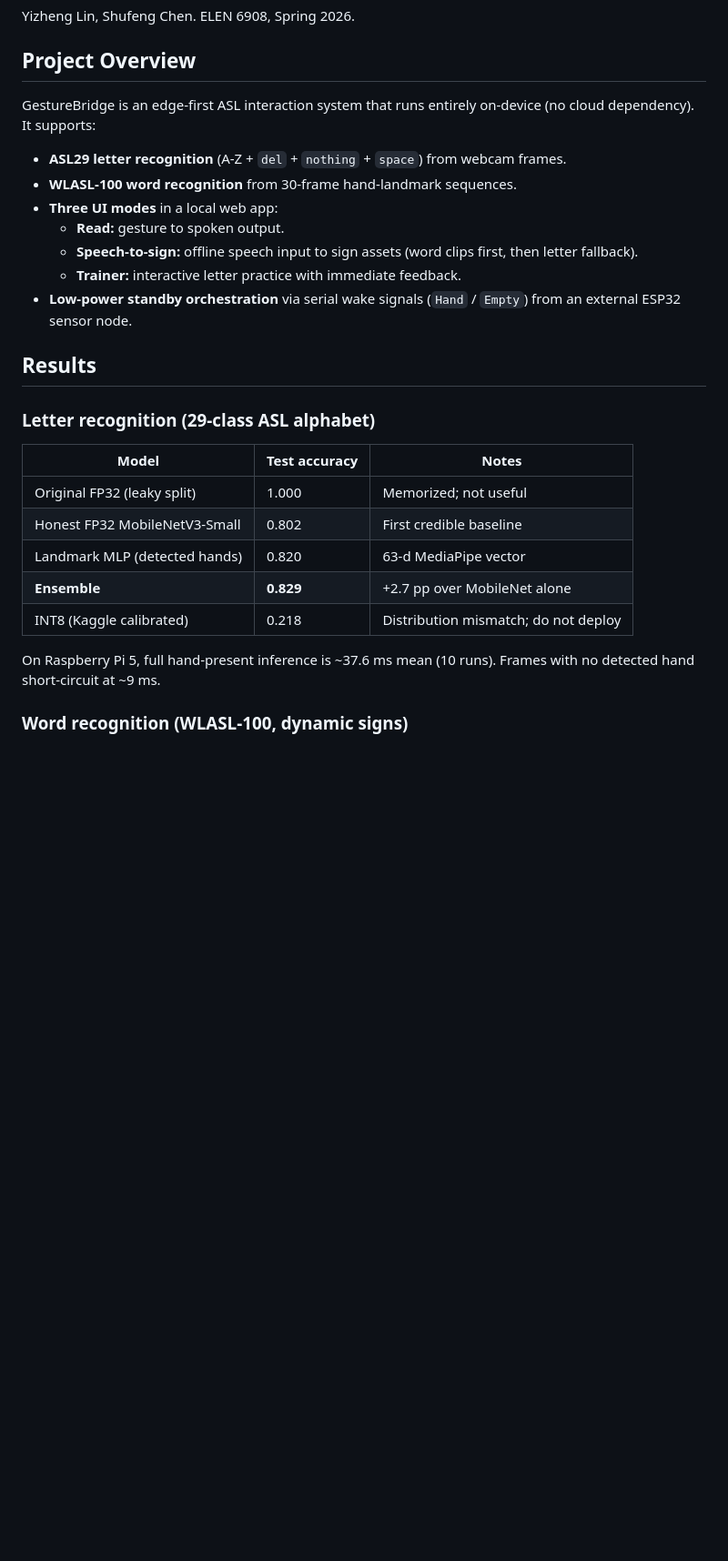
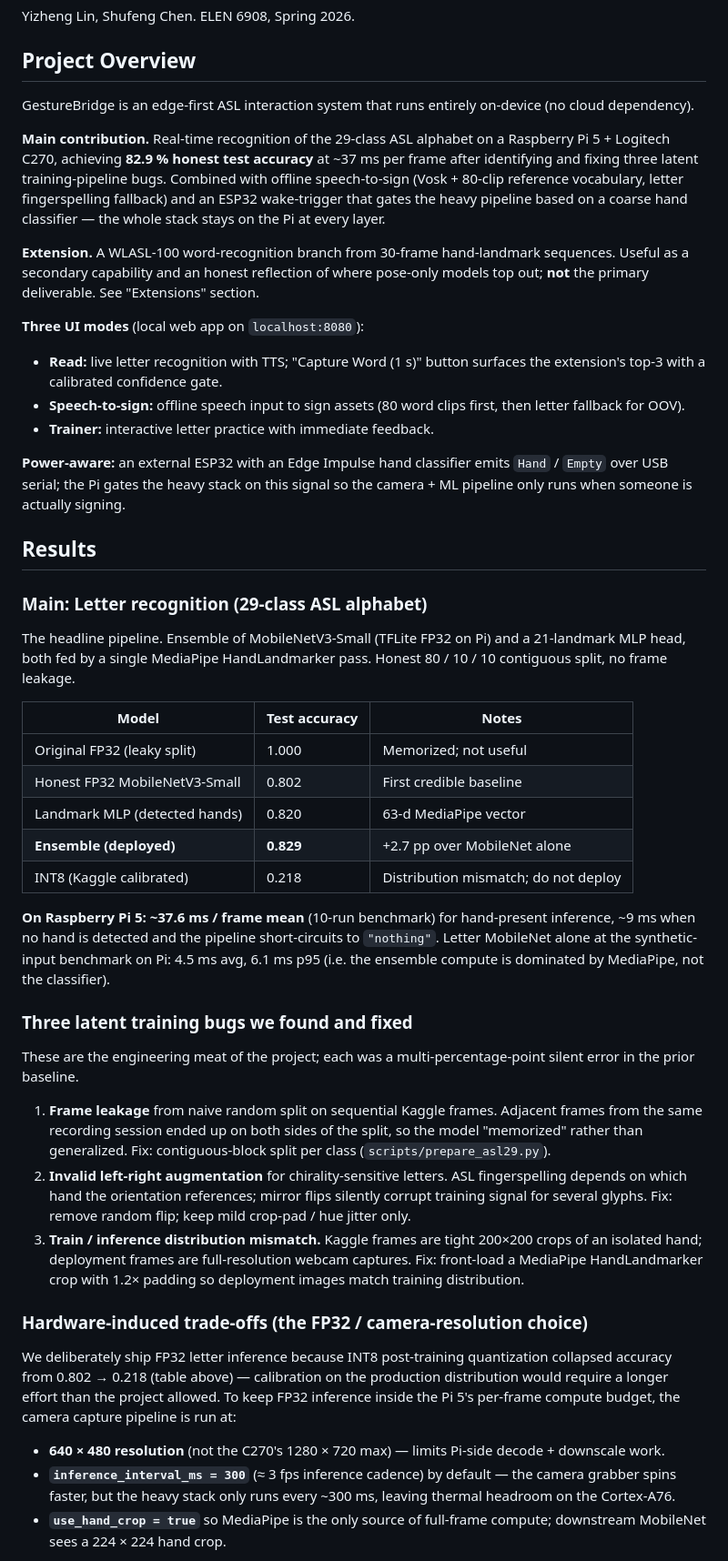
Before and after one commit to yl6079/GestureBridge, a Markdown page: README.md, the part around one of its changes. Shown at 91% size. Rendered like a GitHub page; blank space fills up the shorter version.

Commit message:
docs(reframe): position letters as main, words as extension; add hardware-tradeoff note

```diff
--- a/README.md
+++ b/README.md
@@ -6,28 +6,48 @@ Yizheng Lin, Shufeng Chen. ELEN 6908, Spring 2026.
 
 ## Project Overview
 
-GestureBridge is an edge-first ASL interaction system that runs entirely on-device (no cloud dependency). It supports:
+GestureBridge is an edge-first ASL interaction system that runs entirely on-device (no cloud dependency).
 
-- **ASL29 letter recognition** (A-Z + `del` + `nothing` + `space`) from webcam frames.
-- **WLASL-100 word recognition** from 30-frame hand-landmark sequences.
-- **Three UI modes** in a local web app:
-  - **Read:** gesture to spoken output.
-  - **Speech-to-sign:** offline speech input to sign assets (word clips first, then letter fallback).
-  - **Trainer:** interactive letter practice with immediate feedback.
-- **Low-power standby orchestration** via serial wake signals (`Hand` / `Empty`) from an external ESP32 sensor node.
+**Main contribution.** Real-time recognition of the 29-class ASL alphabet on a Raspberry Pi 5 + Logitech C270, achieving **82.9 % honest test accuracy** at ~37 ms per frame after identifying and fixing three latent training-pipeline bugs. Combined with offline speech-to-sign (Vosk + 80-clip reference vocabulary, letter fingerspelling fallback) and an ESP32 wake-trigger that gates the heavy pipeline based on a coarse hand classifier — the whole stack stays on the Pi at every layer.
+
+**Extension.** A WLASL-100 word-recognition branch from 30-frame hand-landmark sequences. Useful as a secondary capability and an honest reflection of where pose-only models top out; **not** the primary deliverable. See "Extensions" section.
+
+**Three UI modes** (local web app on `localhost:8080`):
+- **Read:** live letter recognition with TTS; "Capture Word (1 s)" button surfaces the extension's top-3 with a calibrated confidence gate.
+- **Speech-to-sign:** offline speech input to sign assets (80 word clips first, then letter fallback for OOV).
+- **Trainer:** interactive letter practice with immediate feedback.
+
+**Power-aware:** an external ESP32 with an Edge Impulse hand classifier emits `Hand` / `Empty` over USB serial; the Pi gates the heavy stack on this signal so the camera + ML pipeline only runs when someone is actually signing.
 
 ## Results
 
-### Letter recognition (29-class ASL alphabet)
+### Main: Letter recognition (29-class ASL alphabet)
+
+The headline pipeline. Ensemble of MobileNetV3-Small (TFLite FP32 on Pi) and a 21-landmark MLP head, both fed by a single MediaPipe HandLandmarker pass. Honest 80 / 10 / 10 contiguous split, no frame leakage.
 
 | Model | Test accuracy | Notes |
 |---|---|---|
 | Original FP32 (leaky split) | 1.000 | Memorized; not useful |
 | Honest FP32 MobileNetV3-Small | 0.802 | First credible baseline |
 | Landmark MLP (detected hands) | 0.820 | 63-d MediaPipe vector |
-| **Ensemble** | **0.829** | +2.7 pp over MobileNet alone |
+| **Ensemble (deployed)** | **0.829** | +2.7 pp over MobileNet alone |
 | INT8 (Kaggle calibrated) | 0.218 | Distribution mismatch; do not deploy |
 
-On Raspberry Pi 5, full hand-present inference is ~37.6 ms mean (10 runs). Frames with no detected hand short-circuit at ~9 ms.
+**On Raspberry Pi 5: ~37.6 ms / frame mean** (10-run benchmark) for hand-present inference, ~9 ms when no hand is detected and the pipeline short-circuits to `"nothing"`. Letter MobileNet alone at the synthetic-input benchmark on Pi: 4.5 ms avg, 6.1 ms p95 (i.e. the ensemble compute is dominated by MediaPipe, not the classifier).
 
-### Word recognition (WLASL-100, dynamic signs)
+### Three latent training bugs we found and fixed
+
+These are the engineering meat of the project; each was a multi-percentage-point silent error in the prior baseline.
+
+1. **Frame leakage** from naive random split on sequential Kaggle frames. Adjacent frames from the same recording session ended up on both sides of the split, so the model "memorized" rather than generalized. Fix: contiguous-block split per class (`scripts/prepare_asl29.py`).
+2. **Invalid left-right augmentation** for chirality-sensitive letters. ASL fingerspelling depends on which hand the orientation references; mirror flips silently corrupt training signal for several glyphs. Fix: remove random flip; keep mild crop-pad / hue jitter only.
+3. **Train / inference distribution mismatch.** Kaggle frames are tight 200×200 crops of an isolated hand; deployment frames are full-resolution webcam captures. Fix: front-load a MediaPipe HandLandmarker crop with 1.2× padding so deployment images match training distribution.
+
+### Hardware-induced trade-offs (the FP32 / camera-resolution choice)
+
+We deliberately ship FP32 letter inference because INT8 post-training quantization collapsed accuracy from 0.802 → 0.218 (table above) — calibration on the production distribution would require a longer effort than the project allowed. To keep FP32 inference inside the Pi 5's per-frame compute budget, the camera capture pipeline is run at:
+
+- **640 × 480 resolution** (not the C270's 1280 × 720 max) — limits Pi-side decode + downscale work.
+- **`inference_interval_ms = 300`** (≈ 3 fps inference cadence) by default — the camera grabber spins faster, but the heavy stack only runs every ~300 ms, leaving thermal headroom on the Cortex-A76.
+- **`use_hand_crop = true`** so MediaPipe is the only source of full-frame compute; downstream MobileNet sees a 224 × 224 hand crop.
+
```
Also changed, not shown: other parts of README.md (+22 -13 lines), docs/hardware_tradeoff.md (added, +133 -0 lines).
